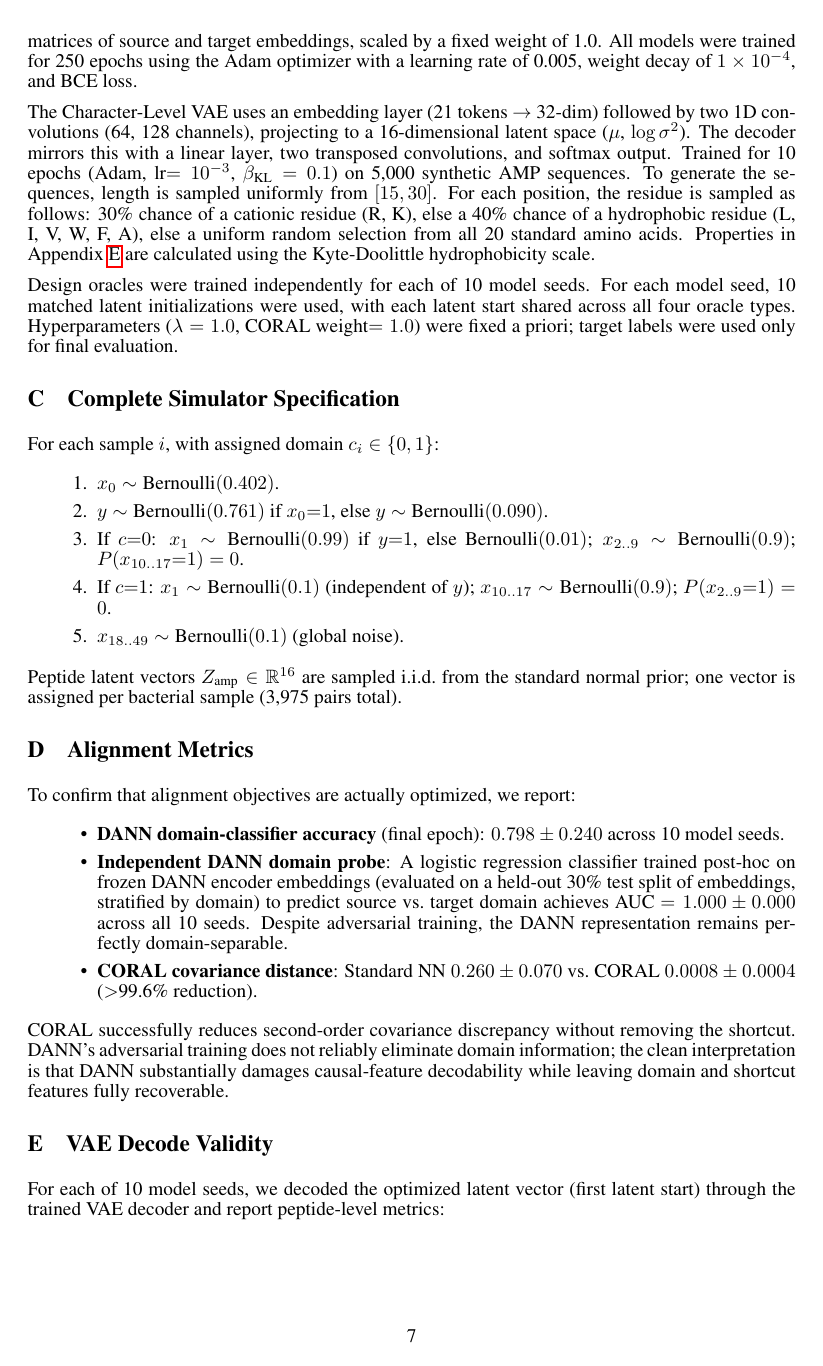
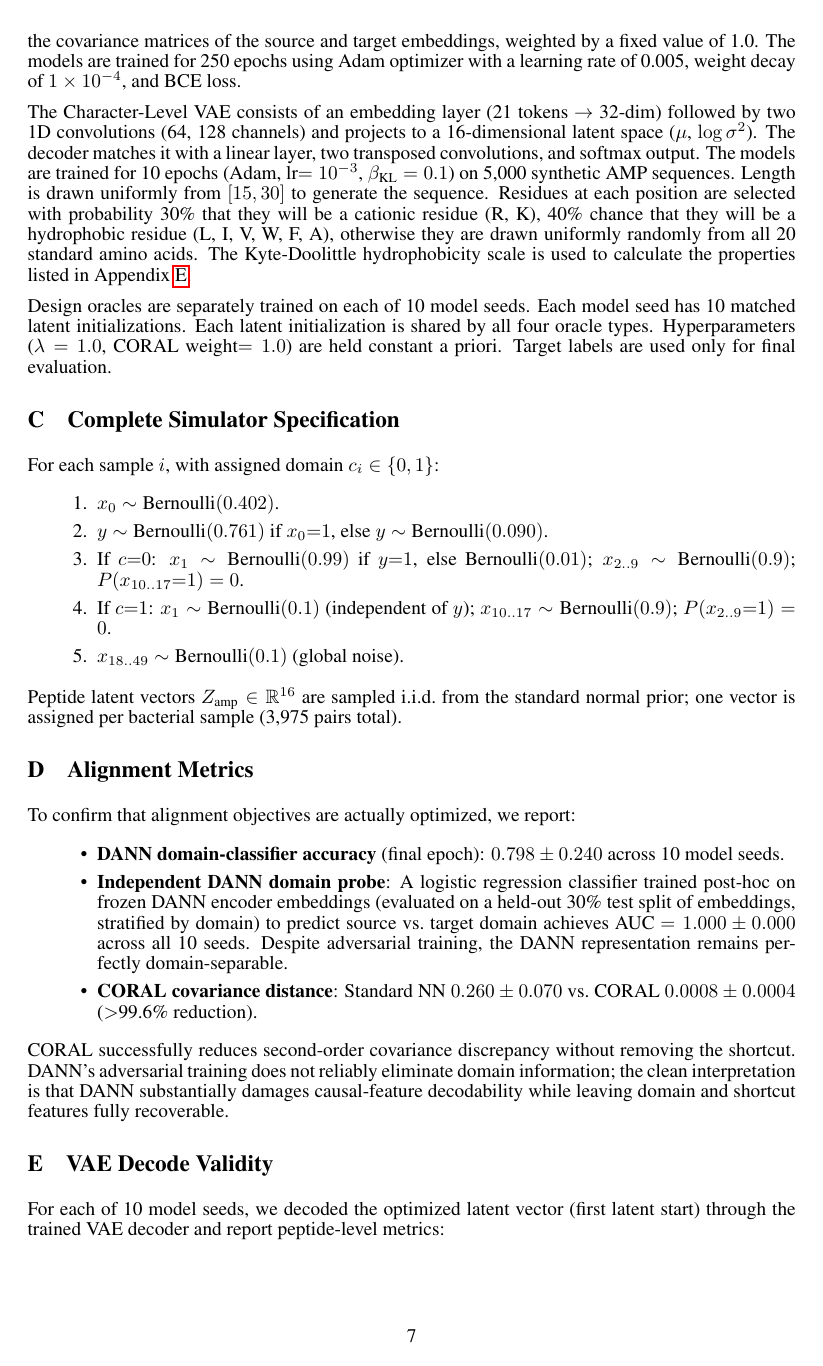
Before and after one commit to The-MathKing/AMR, a LaTeX paper (paper/neurips_paper.tex): page 7 of 9. Compiled offline with pdfLaTeX.

Commit message:
Update Appendix B with new wording

```diff
--- a/paper/neurips_paper.tex
+++ b/paper/neurips_paper.tex
@@ -189,11 +189,11 @@ Deep CORAL (Weight $= 1.0$) & 0.925 $\pm$ 0.012 & 0.685 $\pm$ 0.016 & 0.555 $\pm
 \end{tabular}
 \end{table}
 \section{Architecture and Hyperparameters} \label{sec:appendix}
-All deep learning models (Standard NN, DANN, CORAL) share a common feature encoder architecture: a 2-layer Multi-Layer Perceptron (MLP) with 32 and 16 hidden units, using ReLU activations. The classification head is a single linear layer mapping from 16 to 1 dimension. For the DANN, the domain discriminator matches the classification head (a single linear layer), preceded by a Gradient Reversal Layer. Following the original method of Ganin et al. (2016), the adversarial penalty weight is annealed from 0 to $\lambda$ over training using $\lambda_p = \lambda \left(\frac{2}{1 + \exp(-10 \cdot p)} - 1\right)$ where $p$ progresses linearly from 0 to 1. The CORAL penalty computes the squared Frobenius norm between the covariance matrices of source and target embeddings, scaled by a fixed weight of 1.0. All models were trained for 250 epochs using the Adam optimizer with a learning rate of 0.005, weight decay of $1\times 10^{-4}$, and BCE loss.
+Feature extractor architecture is the same across all deep learning models (Standard NN, DANN, CORAL): 2-layer Multi-Layer Perceptron (MLP) with 32 and 16 hidden units (ReLU activation); classification head is a single linear layer projecting to 1 dimension; domain discriminator for the DANN corresponds to classification head (i.e., a single linear layer), preceded by a Gradient Reversal Layer. The original implementation of Ganin et al. (2016) is followed to anneal the adversarial penalty weight from 0 to $\lambda$ during training as follows: $\lambda_p = \lambda \left(\frac{2}{1+\exp(-10\cdot p)} - 1\right)$ where $p$ is increased linearly from 0 to 1. The CORAL penalty calculates the squared Frobenius norm between the covariance matrices of the source and target embeddings, weighted by a fixed value of 1.0. The models are trained for 250 epochs using Adam optimizer with a learning rate of 0.005, weight decay of $1 \times 10^{-4}$, and BCE loss.
 
-The Character-Level VAE uses an embedding layer (21 tokens $\to$ 32-dim) followed by two 1D convolutions (64, 128 channels), projecting to a 16-dimensional latent space ($\mu$, $\log\sigma^2$). The decoder mirrors this with a linear layer, two transposed convolutions, and softmax output. Trained for 10 epochs (Adam, lr$=10^{-3}$, $\beta_{\text{KL}}=0.1$) on 5,000 synthetic AMP sequences. To generate the sequences, length is sampled uniformly from $[15, 30]$. For each position, the residue is sampled as follows: 30\% chance of a cationic residue (R, K), else a 40\% chance of a hydrophobic residue (L, I, V, W, F, A), else a uniform random selection from all 20 standard amino acids. Properties in Appendix~\ref{sec:vae_validity} are calculated using the Kyte-Doolittle hydrophobicity scale.
+The Character-Level VAE consists of an embedding layer (21 tokens $\to$ 32-dim) followed by two 1D convolutions (64, 128 channels) and projects to a 16-dimensional latent space ($\mu$, $\log \sigma^2$). The decoder matches it with a linear layer, two transposed convolutions, and softmax output. The models are trained for 10 epochs (Adam, lr$= 10^{-3}$, $\beta_{\text{KL}} = 0.1$) on 5,000 synthetic AMP sequences. Length is drawn uniformly from $[15, 30]$ to generate the sequence. Residues at each position are selected with probability 30\% that they will be a cationic residue (R, K), 40\% chance that they will be a hydrophobic residue (L, I, V, W, F, A), otherwise they are drawn uniformly randomly from all 20 standard amino acids. The Kyte-Doolittle hydrophobicity scale is used to calculate the properties listed in Appendix \ref{sec:vae_validity}.
 
-Design oracles were trained independently for each of 10 model seeds. For each model seed, 10 matched latent initializations were used, with each latent start shared across all four oracle types. Hyperparameters ($\lambda=1.0$, CORAL weight$=1.0$) were fixed a priori; target labels were used only for final evaluation.
+Design oracles are separately trained on each of 10 model seeds. Each model seed has 10 matched latent initializations. Each latent initialization is shared by all four oracle types. Hyperparameters ($\lambda = 1.0$, CORAL weight$= 1.0$) are held constant a priori. Target labels are used only for final evaluation.
 
 \section{Complete Simulator Specification} \label{sec:simulator}
 For each sample $i$, with assigned domain $c_i \in \{0,1\}$:
```
